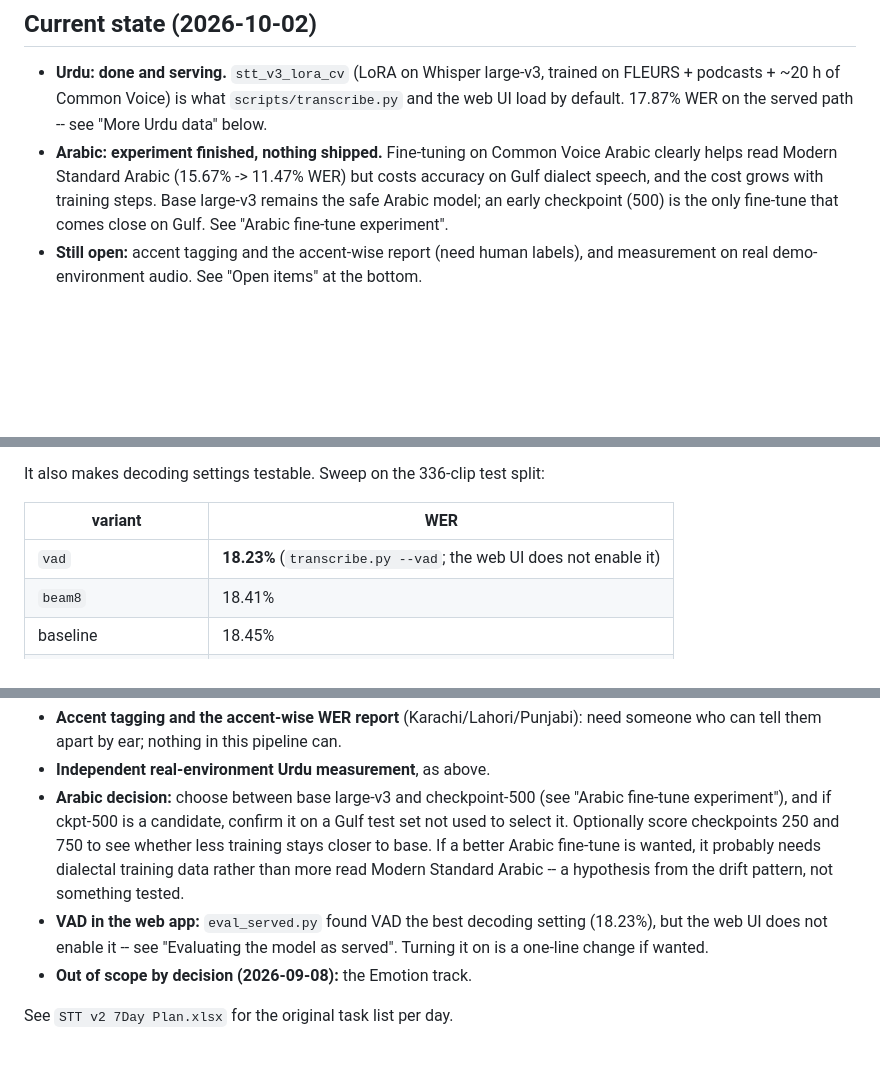
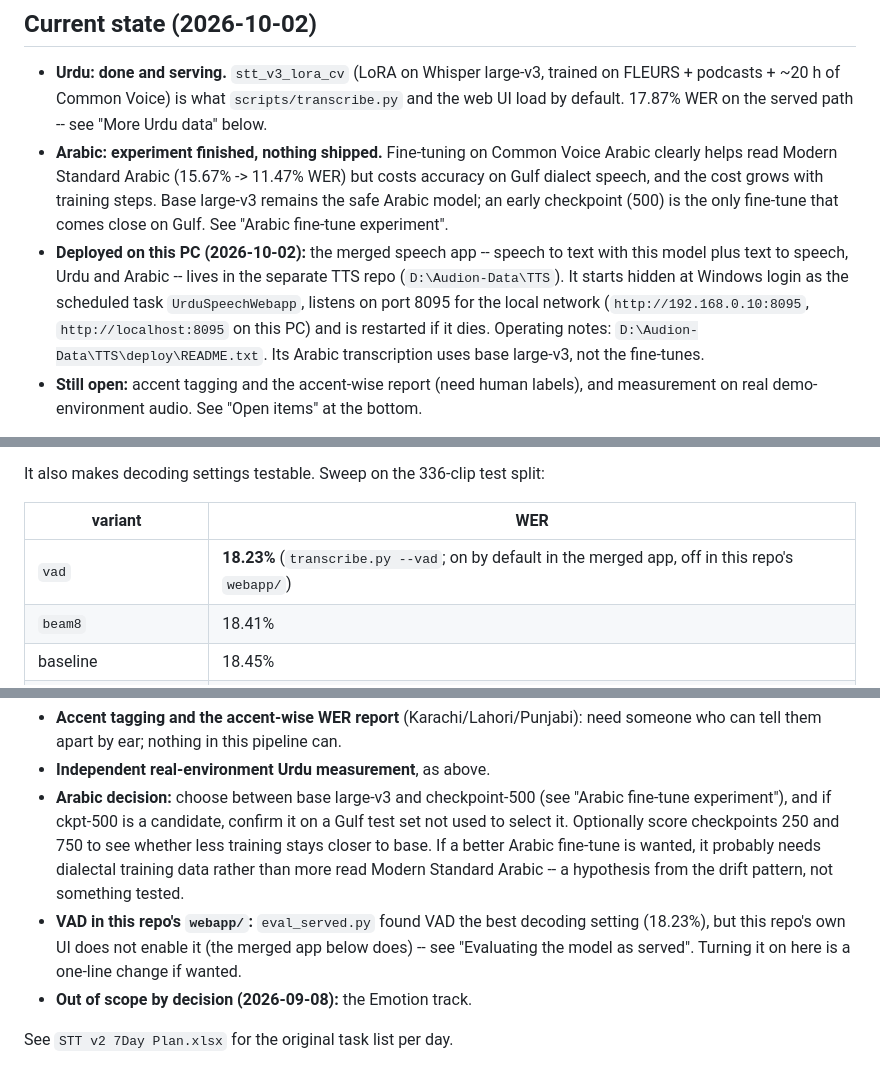
Before and after one commit to OptimistRacer/stt-v2-finetune, a Markdown page: README.md, 3 parts joined by grey strips. Drawn GitHub-style; blank space fills up the shorter version.

Commit message:
README: note the deployed merged app; correct where VAD is on
The merged speech app (TTS repo) has "Skip silence" on by default; only this repo's own
webapp/ leaves VAD off. Add a pointer to the deployment on this PC.

Co-Authored-By: Claude Sonnet 5.5 <noreply@anthropic.com>

```diff
--- a/README.md
+++ b/README.md
@@ -14,6 +14,13 @@ self-hosted STT). Code lives here and is git-tracked; audio data lives alongside
   Gulf dialect speech, and the cost grows with training steps. Base large-v3 remains the
   safe Arabic model; an early checkpoint (500) is the only fine-tune that comes close on
   Gulf. See "Arabic fine-tune experiment".
+- **Deployed on this PC (2026-10-02):** the merged speech app -- speech to text with this
+  model plus text to speech, Urdu and Arabic -- lives in the separate TTS repo
+  (`D:\Audion-Data\TTS`). It starts hidden at Windows login as the scheduled task
+  `UrduSpeechWebapp`, listens on port 8095 for the local network
+  (`http://192.168.0.10:8095`, `http://localhost:8095` on this PC) and is restarted if it
+  dies. Operating notes: `D:\Audion-Data\TTS\deploy\README.txt`. Its Arabic transcription
+  uses base large-v3, not the fine-tunes.
 - **Still open:** accent tagging and the accent-wise report (need human labels), and
   measurement on real demo-environment audio. See "Open items" at the bottom.
 
@@ -651,7 +658,7 @@ It also makes decoding settings testable. Sweep on the 336-clip test split:
 
 | variant | WER |
 |---|---|
-| `vad` | **18.23%** (`transcribe.py --vad`; the web UI does not enable it) |
+| `vad` | **18.23%** (`transcribe.py --vad`; on by default in the merged app, off in this repo's `webapp/`) |
 | `beam8` | 18.41% |
 | baseline | 18.45% |
 | `no_temp_fallback` | 18.45% (fallback never triggers on these clips) |
@@ -943,9 +950,9 @@ highest-value thing left to do for Urdu.
   training stays closer to base. If a better Arabic fine-tune is wanted, it probably needs
   dialectal training data rather than more read Modern Standard Arabic -- a hypothesis
   from the drift pattern, not something tested.
-- **VAD in the web app:** `eval_served.py` found VAD the best decoding setting (18.23%),
-  but the web UI does not enable it -- see "Evaluating the model as served". Turning it on
-  is a one-line change if wanted.
+- **VAD in this repo's `webapp/`:** `eval_served.py` found VAD the best decoding setting
+  (18.23%), but this repo's own UI does not enable it (the merged app below does) -- see
+  "Evaluating the model as served". Turning it on here is a one-line change if wanted.
 - **Out of scope by decision (2026-09-08):** the Emotion track.
 
 See `STT v2 7Day Plan.xlsx` for the original task list per day.
```
